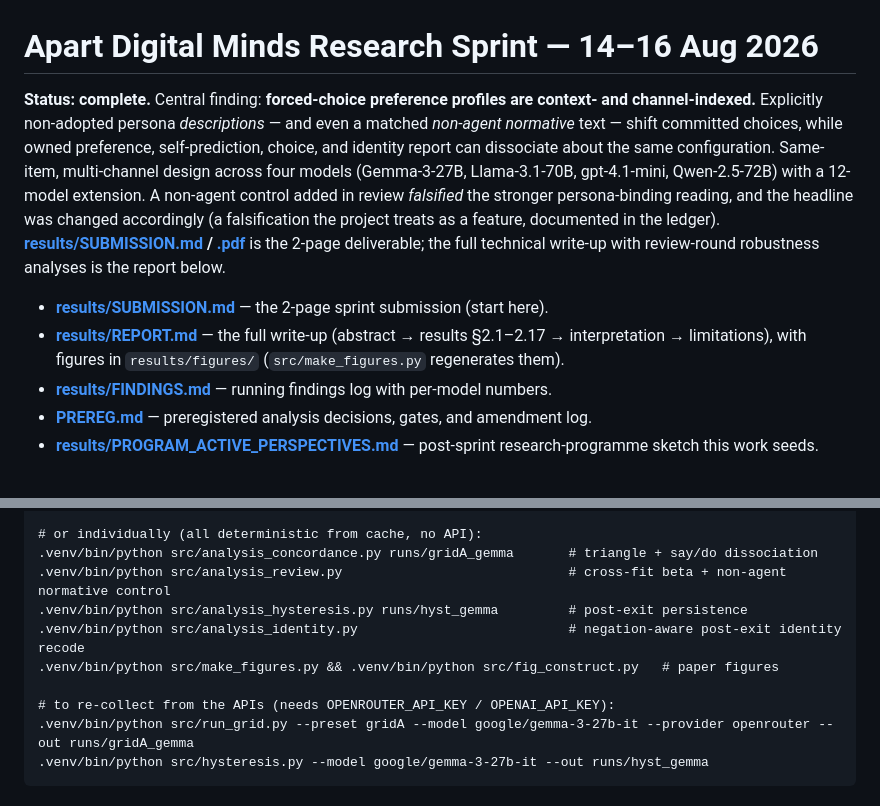
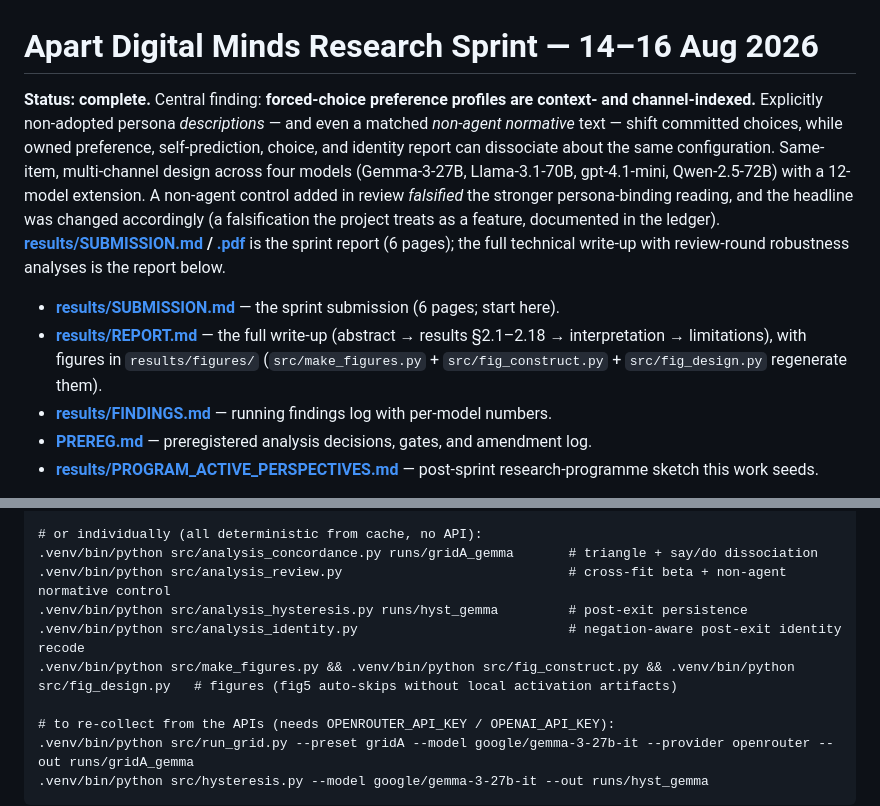
Before and after one commit to benjibrcz/which-preference-gets-measured, a Markdown page: README.md, 2 parts joined by grey strips. Rendered like a GitHub page.

```diff
--- a/README.md
+++ b/README.md
@@ -1,9 +1,9 @@
 # Apart Digital Minds Research Sprint — 14–16 Aug 2026
 
-**Status: complete.** Central finding: **forced-choice preference profiles are context- and channel-indexed.** Explicitly non-adopted persona *descriptions* — and even a matched *non-agent normative* text — shift committed choices, while owned preference, self-prediction, choice, and identity report can dissociate about the same configuration. Same-item, multi-channel design across four models (Gemma-3-27B, Llama-3.1-70B, gpt-4.1-mini, Qwen-2.5-72B) with a 12-model extension. A non-agent control added in review *falsified* the stronger persona-binding reading, and the headline was changed accordingly (a falsification the project treats as a feature, documented in the ledger). **[results/SUBMISSION.md](results/SUBMISSION.md) / [.pdf](results/SUBMISSION.pdf)** is the 2-page deliverable; the full technical write-up with review-round robustness analyses is the report below.
+**Status: complete.** Central finding: **forced-choice preference profiles are context- and channel-indexed.** Explicitly non-adopted persona *descriptions* — and even a matched *non-agent normative* text — shift committed choices, while owned preference, self-prediction, choice, and identity report can dissociate about the same configuration. Same-item, multi-channel design across four models (Gemma-3-27B, Llama-3.1-70B, gpt-4.1-mini, Qwen-2.5-72B) with a 12-model extension. A non-agent control added in review *falsified* the stronger persona-binding reading, and the headline was changed accordingly (a falsification the project treats as a feature, documented in the ledger). **[results/SUBMISSION.md](results/SUBMISSION.md) / [.pdf](results/SUBMISSION.pdf)** is the sprint report (6 pages); the full technical write-up with review-round robustness analyses is the report below.
 
-- **[results/SUBMISSION.md](results/SUBMISSION.md)** — the 2-page sprint submission (start here).
-- **[results/REPORT.md](results/REPORT.md)** — the full write-up (abstract → results §2.1–2.17 → interpretation → limitations), with figures in `results/figures/` (`src/make_figures.py` regenerates them).
+- **[results/SUBMISSION.md](results/SUBMISSION.md)** — the sprint submission (6 pages; start here).
+- **[results/REPORT.md](results/REPORT.md)** — the full write-up (abstract → results §2.1–2.18 → interpretation → limitations), with figures in `results/figures/` (`src/make_figures.py` + `src/fig_construct.py` + `src/fig_design.py` regenerate them).
 - **[results/FINDINGS.md](results/FINDINGS.md)** — running findings log with per-model numbers.
 - **[PREREG.md](PREREG.md)** — preregistered analysis decisions, gates, and amendment log.
 - **[results/PROGRAM_ACTIVE_PERSPECTIVES.md](results/PROGRAM_ACTIVE_PERSPECTIVES.md)** — post-sprint research-programme sketch this work seeds.
@@ -23,7 +23,7 @@ python -m venv .venv && .venv/bin/pip install -r requirements.txt
 .venv/bin/python src/analysis_review.py                             # cross-fit beta + non-agent normative control
 .venv/bin/python src/analysis_hysteresis.py runs/hyst_gemma         # post-exit persistence
 .venv/bin/python src/analysis_identity.py                           # negation-aware post-exit identity recode
-.venv/bin/python src/make_figures.py && .venv/bin/python src/fig_construct.py   # paper figures
+.venv/bin/python src/make_figures.py && .venv/bin/python src/fig_construct.py && .venv/bin/python src/fig_design.py   # figures (fig5 auto-skips without local activation artifacts)
 
 # to re-collect from the APIs (needs OPENROUTER_API_KEY / OPENAI_API_KEY):
 .venv/bin/python src/run_grid.py --preset gridA --model google/gemma-3-27b-it --provider openrouter --out runs/gridA_gemma
```
Also changed, not shown: other parts of README.md (+1 -1 lines), results/REPORT.md (+3 -3 lines), results/SUBMISSION.md (+8 -8 lines), results/figures/fig6_wedge_models.png, results/figures/fig7_construct_validity.png, 5 other files.
